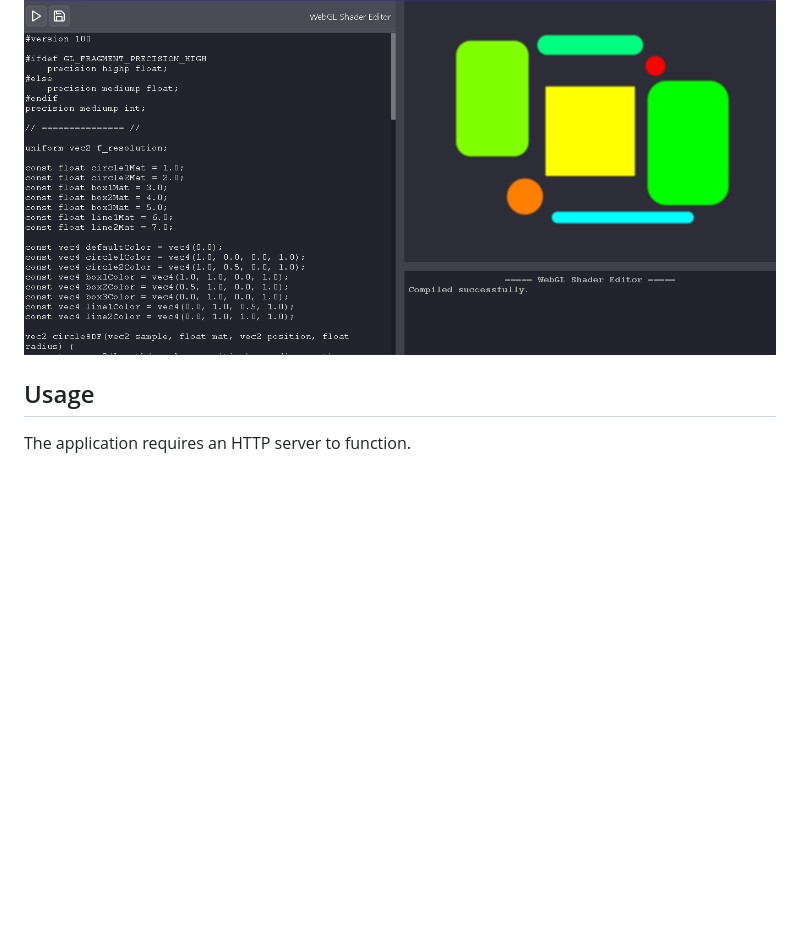
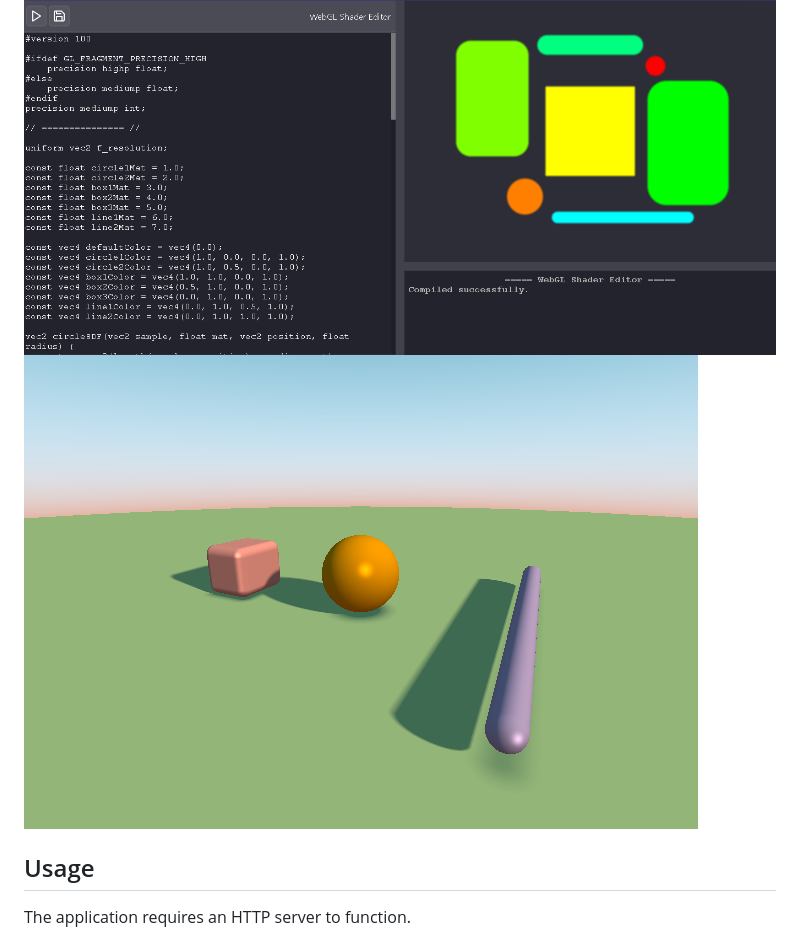
Before and after one commit to nethe550/webgl-shader-editor, a Markdown page: README.md, the part around the change. Rendered like a GitHub page; pictures changed too: screenshot2.png (added); blank space fills up the shorter version.

Commit message:
Update default shader
Updated the default fragment shader and added a new screenshot to the README.

```diff
--- a/README.md
+++ b/README.md
@@ -2,7 +2,7 @@
 A rudimentary WebGL fragment shader editor and viewer.
 
 ![screenshot.png](https://github.com/nethe550/webgl-shader-editor/blob/main/screenshot.png?raw=true)
-
+![screenshot2.png](https://github.com/nethe550/webgl-shader-editor/blob/main/screenshot2.png?raw=true)
 ## Usage
 The application requires an HTTP server to function.
 
```
Also changed, not shown: 3 other files.
